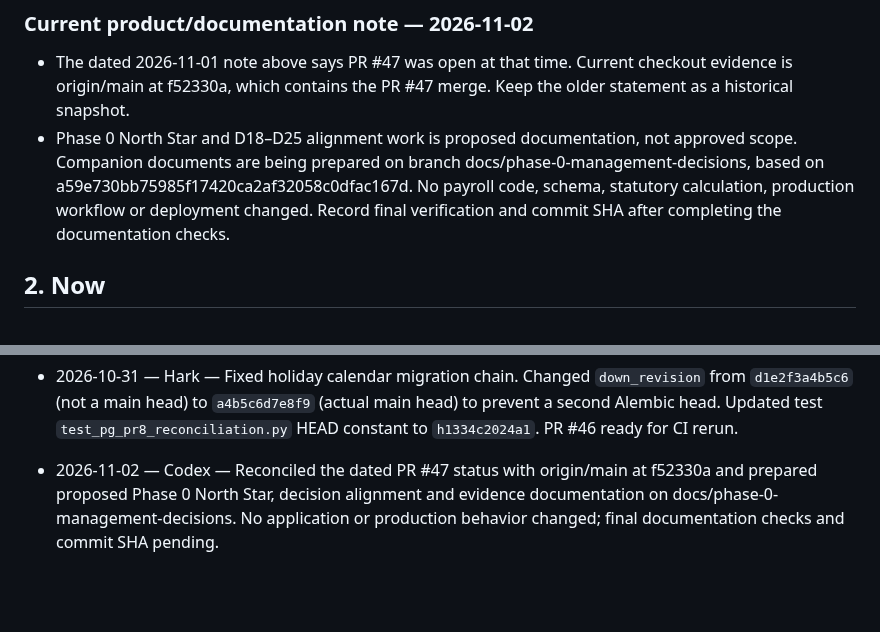
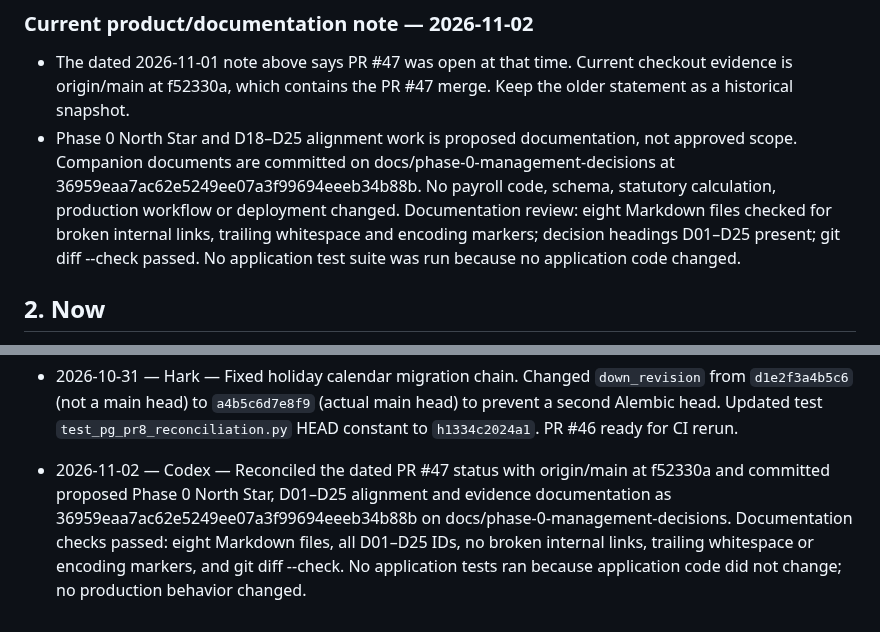
Before and after one commit to vouge2017/ethiopian_payroll_engine, a Markdown page: PLAN.md, 2 parts joined by grey strips. GitHub-like rendering; blank space fills up the shorter version.

Commit message:
docs: record Phase 0 verification in plan

```diff
--- a/PLAN.md
+++ b/PLAN.md
@@ -848,7 +848,7 @@ second review; Q1 is the PAYE-on-gross answer).
 ### Current product/documentation note — 2026-11-02
 
 - The dated 2026-11-01 note above says PR #47 was open at that time. Current checkout evidence is origin/main at f52330a, which contains the PR #47 merge. Keep the older statement as a historical snapshot.
-- Phase 0 North Star and D18–D25 alignment work is proposed documentation, not approved scope. Companion documents are being prepared on branch docs/phase-0-management-decisions, based on a59e730bb75985f17420ca2af32058c0dfac167d. No payroll code, schema, statutory calculation, production workflow or deployment changed. Record final verification and commit SHA after completing the documentation checks.
+- Phase 0 North Star and D18–D25 alignment work is proposed documentation, not approved scope. Companion documents are committed on docs/phase-0-management-decisions at 36959eaa7ac62e5249ee07a3f99694eeeb34b88b. No payroll code, schema, statutory calculation, production workflow or deployment changed. Documentation review: eight Markdown files checked for broken internal links, trailing whitespace and encoding markers; decision headings D01–D25 present; git diff --check passed. No application test suite was run because no application code changed.
 
 ## 2. Now
 
@@ -1232,4 +1232,4 @@ AI sessions put new ideas here, one line each, with the reason they are parked.
   (actual main head) to prevent a second Alembic head. Updated test
   `test_pg_pr8_reconciliation.py` HEAD constant to `h1334c2024a1`. PR #46
   ready for CI rerun.
-- 2026-11-02 — Codex — Reconciled the dated PR #47 status with origin/main at f52330a and prepared proposed Phase 0 North Star, decision alignment and evidence documentation on docs/phase-0-management-decisions. No application or production behavior changed; final documentation checks and commit SHA pending.
+- 2026-11-02 — Codex — Reconciled the dated PR #47 status with origin/main at f52330a and committed proposed Phase 0 North Star, D01–D25 alignment and evidence documentation as 36959eaa7ac62e5249ee07a3f99694eeeb34b88b on docs/phase-0-management-decisions. Documentation checks passed: eight Markdown files, all D01–D25 IDs, no broken internal links, trailing whitespace or encoding markers, and git diff --check. No application tests ran because application code did not change; no production behavior changed.
```
